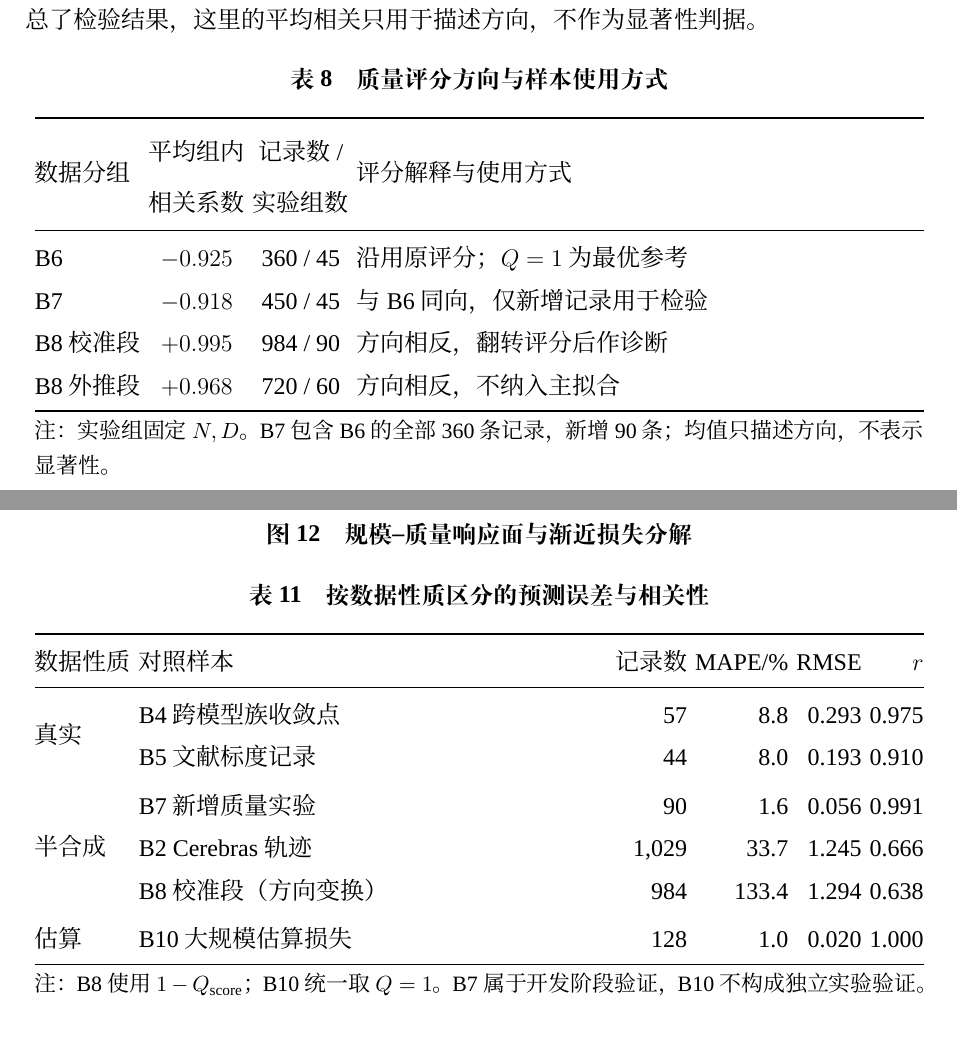
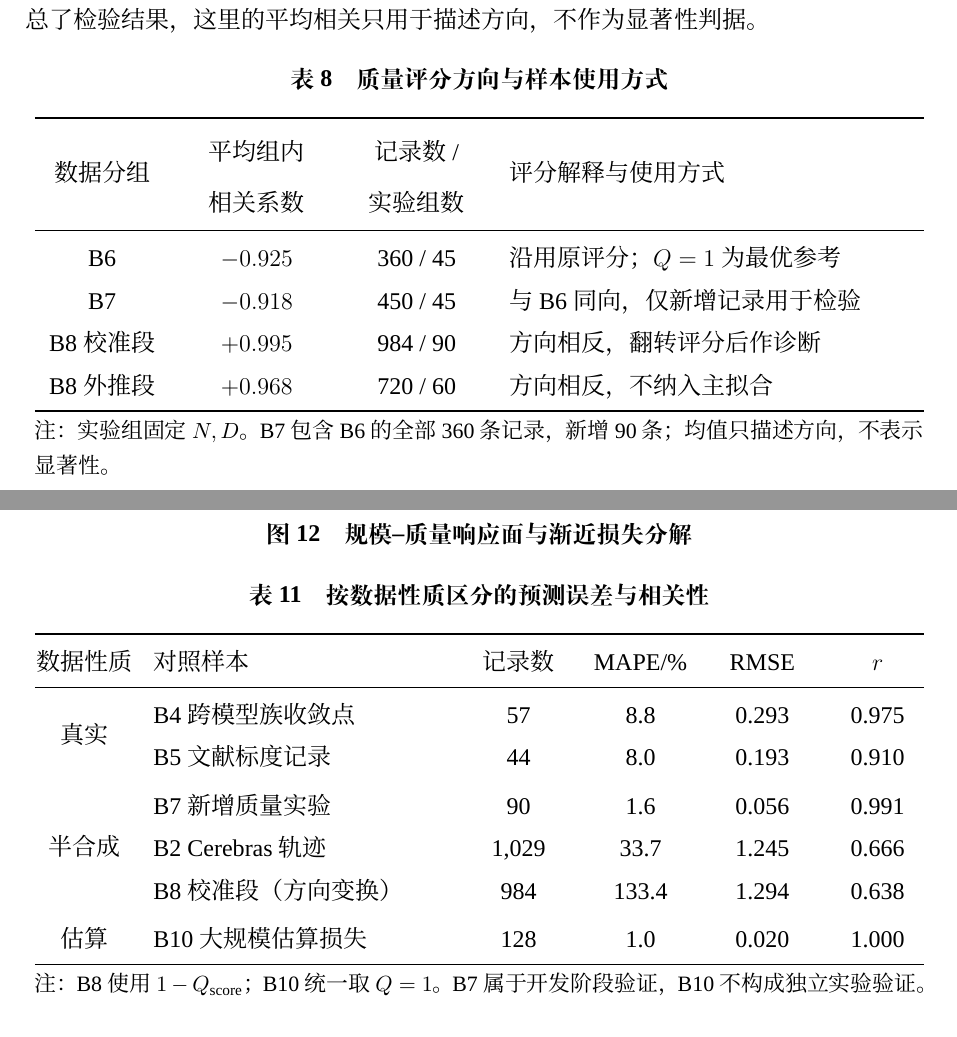
Before and after one commit to Zhouzehua123/-F-, a LaTeX document (论文/论文.tex, which reads 论文/5.2.问题二.tex): two parts of pages 20 and 25 of 58, joined at a grey line, cut so that both start at the same text. Compiled offline with XeLaTeX; a missing font is replaced by an installed copy or a similar font.

Commit message:
Balance problem two table columns and spacing

```diff
--- a/论文/5.2.问题二.tex
+++ b/论文/5.2.问题二.tex
@@ -33,7 +33,12 @@
   \caption{质量评分方向与样本使用方式}
   \label{tab:p2_dir}
   \renewcommand{\arraystretch}{1.15}
-  \begin{tabularx}{0.98\textwidth}{@{}lcc>{\raggedright\arraybackslash}X@{}}
+  \setlength{\tabcolsep}{5pt}
+  \begin{tabularx}{0.98\textwidth}{@{}
+    >{\hsize=0.65\hsize\linewidth=\hsize\centering\arraybackslash}X
+    >{\hsize=0.65\hsize\linewidth=\hsize\centering\arraybackslash}X
+    >{\hsize=0.70\hsize\linewidth=\hsize\centering\arraybackslash}X
+    >{\hsize=2.00\hsize\linewidth=\hsize\raggedright\arraybackslash}X@{}}
     \toprule
     数据分组 & \makecell{平均组内\\相关系数} & \makecell{记录数 /\\实验组数} & 评分解释与使用方式 \\
     \midrule
@@ -246,7 +252,14 @@ B3 提供了另一项族内检查。对 8 条插值轨迹分别固定 $N$，以
   \caption{按数据性质区分的预测误差与相关性}
   \label{tab:p2_val}
   \renewcommand{\arraystretch}{1.15}
-  \begin{tabularx}{0.98\textwidth}{@{}l>{\raggedright\arraybackslash}Xrrrr@{}}
+  \setlength{\tabcolsep}{5pt}
+  \begin{tabularx}{0.98\textwidth}{@{}
+    >{\hsize=0.75\hsize\linewidth=\hsize\centering\arraybackslash}X
+    >{\hsize=2.25\hsize\linewidth=\hsize\raggedright\arraybackslash}X
+    >{\hsize=0.75\hsize\linewidth=\hsize\centering\arraybackslash}X
+    >{\hsize=0.80\hsize\linewidth=\hsize\centering\arraybackslash}X
+    >{\hsize=0.75\hsize\linewidth=\hsize\centering\arraybackslash}X
+    >{\hsize=0.70\hsize\linewidth=\hsize\centering\arraybackslash}X@{}}
     \toprule
     数据性质 & 对照样本 & 记录数 & MAPE/\% & RMSE & $r$ \\
     \midrule
```
Also changed, not shown: 论文/5.2.问题二.tex (3 more changed lines).
